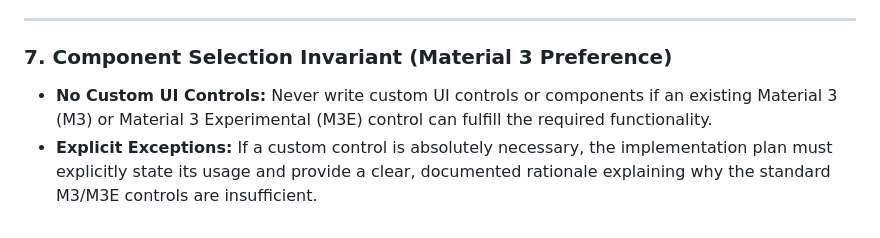
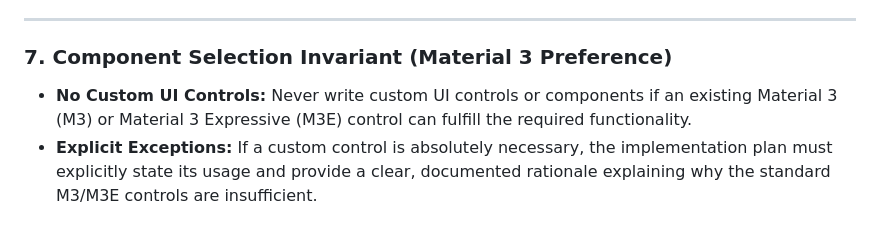
Before and after one commit to iamkeeler/kern-android-markdown, a Markdown page: agents.md, the part around the change. GitHub-like rendering.

Commit message:
Correct M3E acronym definition to Material 3 Expressive in agents.md

```diff
--- a/agents.md
+++ b/agents.md
@@ -55,5 +55,5 @@ When writing UI bindings, you must adhere strictly to the parameters defined in
 ---
 
 ### 7. Component Selection Invariant (Material 3 Preference)
-* **No Custom UI Controls:** Never write custom UI controls or components if an existing Material 3 (M3) or Material 3 Experimental (M3E) control can fulfill the required functionality.
+* **No Custom UI Controls:** Never write custom UI controls or components if an existing Material 3 (M3) or Material 3 Expressive (M3E) control can fulfill the required functionality.
 * **Explicit Exceptions:** If a custom control is absolutely necessary, the implementation plan must explicitly state its usage and provide a clear, documented rationale explaining why the standard M3/M3E controls are insufficient.
```
